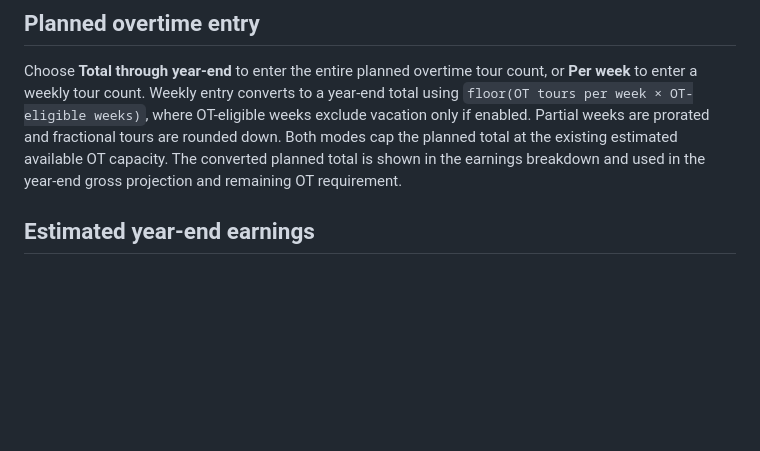
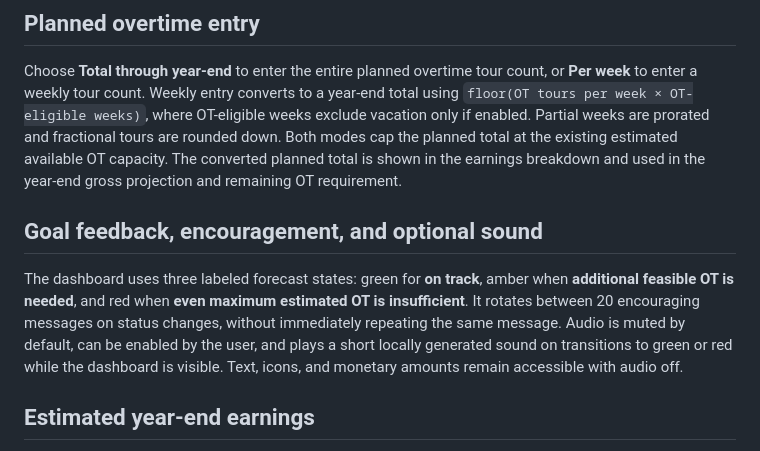
Before and after one commit to JoseC1154/Flow, a Markdown page: README.md, the part around the change. Drawn GitHub-style; blank space fills up the shorter version.

Commit message:
Add accessible forecast statuses, encouragement and optional audio cues

```diff
--- a/README.md
+++ b/README.md
@@ -15,6 +15,10 @@ Use **Include vacation in OT forecast?** to choose **No — ignore vacation** (d
 ## Planned overtime entry
 
 Choose **Total through year-end** to enter the entire planned overtime tour count, or **Per week** to enter a weekly tour count. Weekly entry converts to a year-end total using `floor(OT tours per week × OT-eligible weeks)`, where OT-eligible weeks exclude vacation only if enabled. Partial weeks are prorated and fractional tours are rounded down. Both modes cap the planned total at the existing estimated available OT capacity. The converted planned total is shown in the earnings breakdown and used in the year-end gross projection and remaining OT requirement.
+
+## Goal feedback, encouragement, and optional sound
+
+The dashboard uses three labeled forecast states: green for **on track**, amber when **additional feasible OT is needed**, and red when **even maximum estimated OT is insufficient**. It rotates between 20 encouraging messages on status changes, without immediately repeating the same message. Audio is muted by default, can be enabled by the user, and plays a short locally generated sound on transitions to green or red while the dashboard is visible. Text, icons, and monetary amounts remain accessible with audio off.
 
 ## Estimated year-end earnings
 
```
